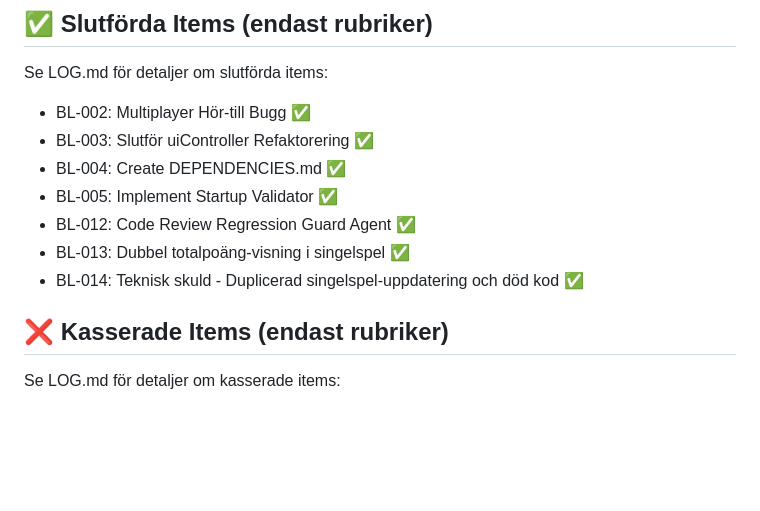
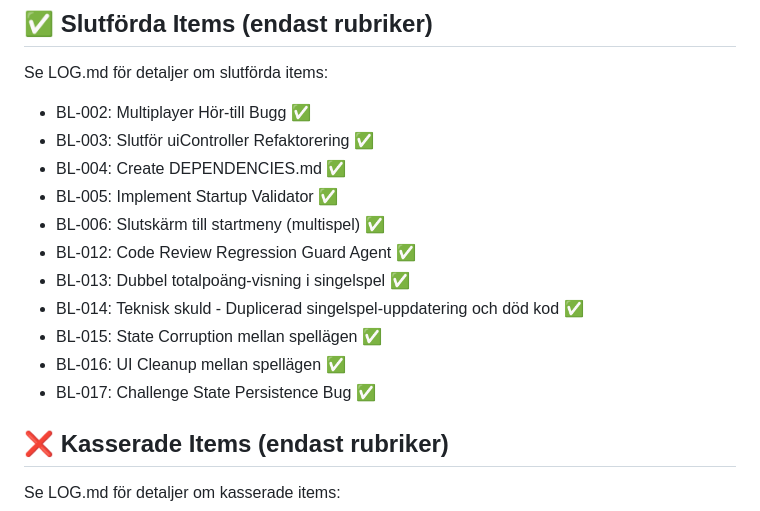
Before and after one commit to fraganar/ordna-game, a Markdown page: BACKLOG.md, the part around one of its changes. Drawn GitHub-style; blank space fills up the shorter version.

```diff
--- a/BACKLOG.md
+++ b/BACKLOG.md
@@ -102,9 +70,13 @@ Se LOG.md för detaljer om slutförda items:
 - BL-003: Slutför uiController Refaktorering ✅
 - BL-004: Create DEPENDENCIES.md ✅
 - BL-005: Implement Startup Validator ✅
+- BL-006: Slutskärm till startmeny (multispel) ✅
 - BL-012: Code Review Regression Guard Agent ✅
 - BL-013: Dubbel totalpoäng-visning i singelspel ✅
 - BL-014: Teknisk skuld - Duplicerad singelspel-uppdatering och död kod ✅
+- BL-015: State Corruption mellan spellägen ✅
+- BL-016: UI Cleanup mellan spellägen ✅
+- BL-017: Challenge State Persistence Bug ✅
 
 ## ❌ Kasserade Items (endast rubriker)
 
```
Also changed, not shown: other parts of BACKLOG.md (+5 -37 lines).
